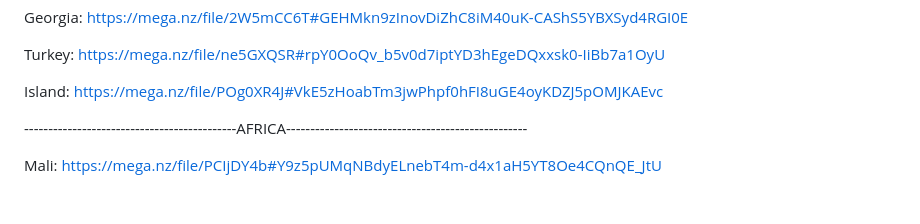
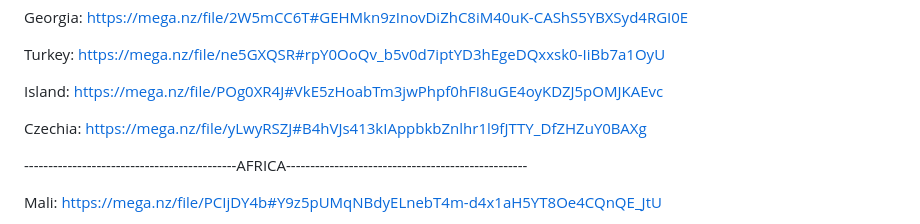
Before and after one commit to ollighost/DTED-LVL2-4-TAK, a Markdown page: README.md, the part around the change. Rendered like a GitHub page; blank space fills up the shorter version.

```diff
--- a/README.md
+++ b/README.md
@@ -39,6 +39,8 @@ Georgia:                   https://mega.nz/file/2W5mCC6T#GEHMkn9zInovDiZhC8iM40u
 Turkey:                    https://mega.nz/file/ne5GXQSR#rpY0OoQv_b5v0d7iptYD3hEgeDQxxsk0-IiBb7a1OyU
 
 Island:                    https://mega.nz/file/POg0XR4J#VkE5zHoabTm3jwPhpf0hFI8uGE4oyKDZJ5pOMJKAEvc
+
+Czechia:                   https://mega.nz/file/yLwyRSZJ#B4hVJs413kIAppbkbZnlhr1l9fJTTY_DfZHZuY0BAXg
 
 --------------------------------------------AFRICA--------------------------------------------------
 
```
